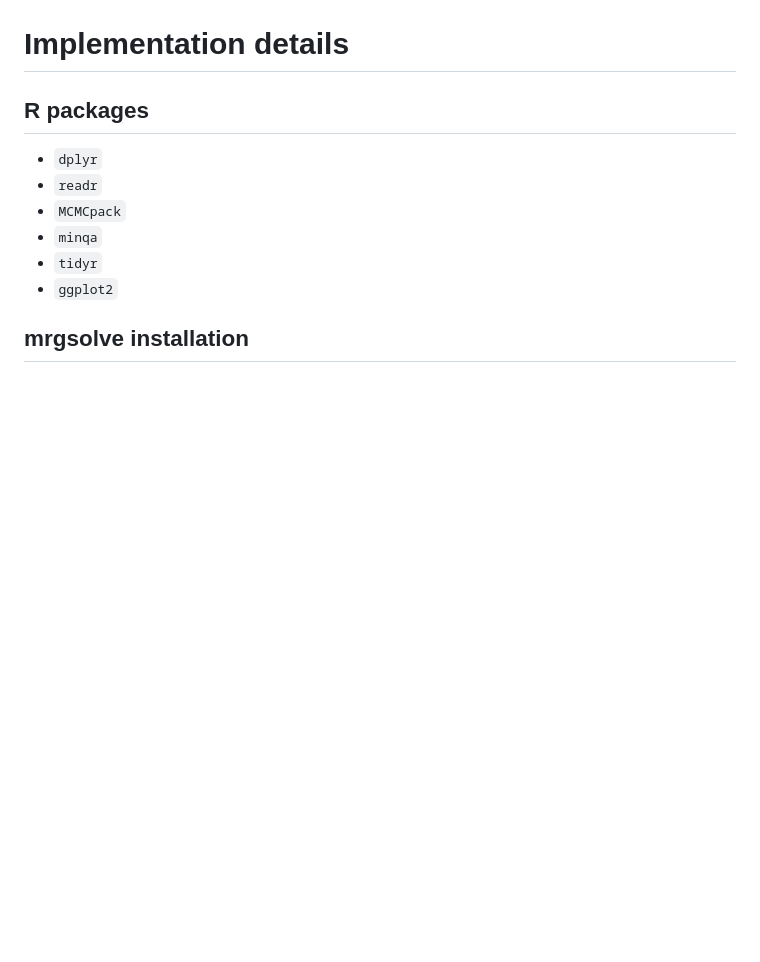
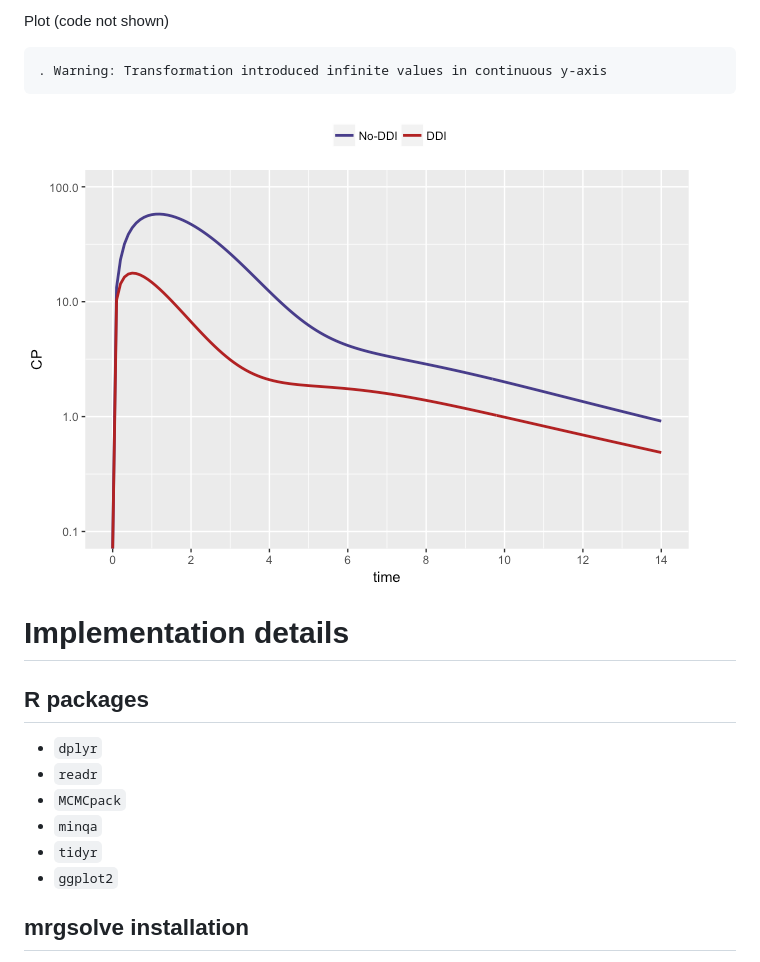
Before and after one commit to metrumresearchgroup/cic-2017, a Markdown page: README.md, the part around the change printed below. GitHub-like rendering; pictures changed too: content/img/README-unnamed-chunk-9-1.png; blank space fills up the shorter version.

```diff
--- a/README.md
+++ b/README.md
@@ -83,3 +104,8 @@ mod %>% zero_re %>% mrgsim(data=data_iv, end=700, delta=0.5) %>% plot
+Plot (code not shown)
+
+    . Warning: Transformation introduced infinite values in continuous y-axis
+
+<img src="content/img/README-unnamed-chunk-9-1.png" style="display: block; margin: auto;" />
 
 Implementation details
 ======================
```
Also changed, not shown: other parts of README.md (+64 -45 lines), content/img/README-unnamed-chunk-4-1.png, content/img/README-unnamed-chunk-6-1.png, 1 other file.
